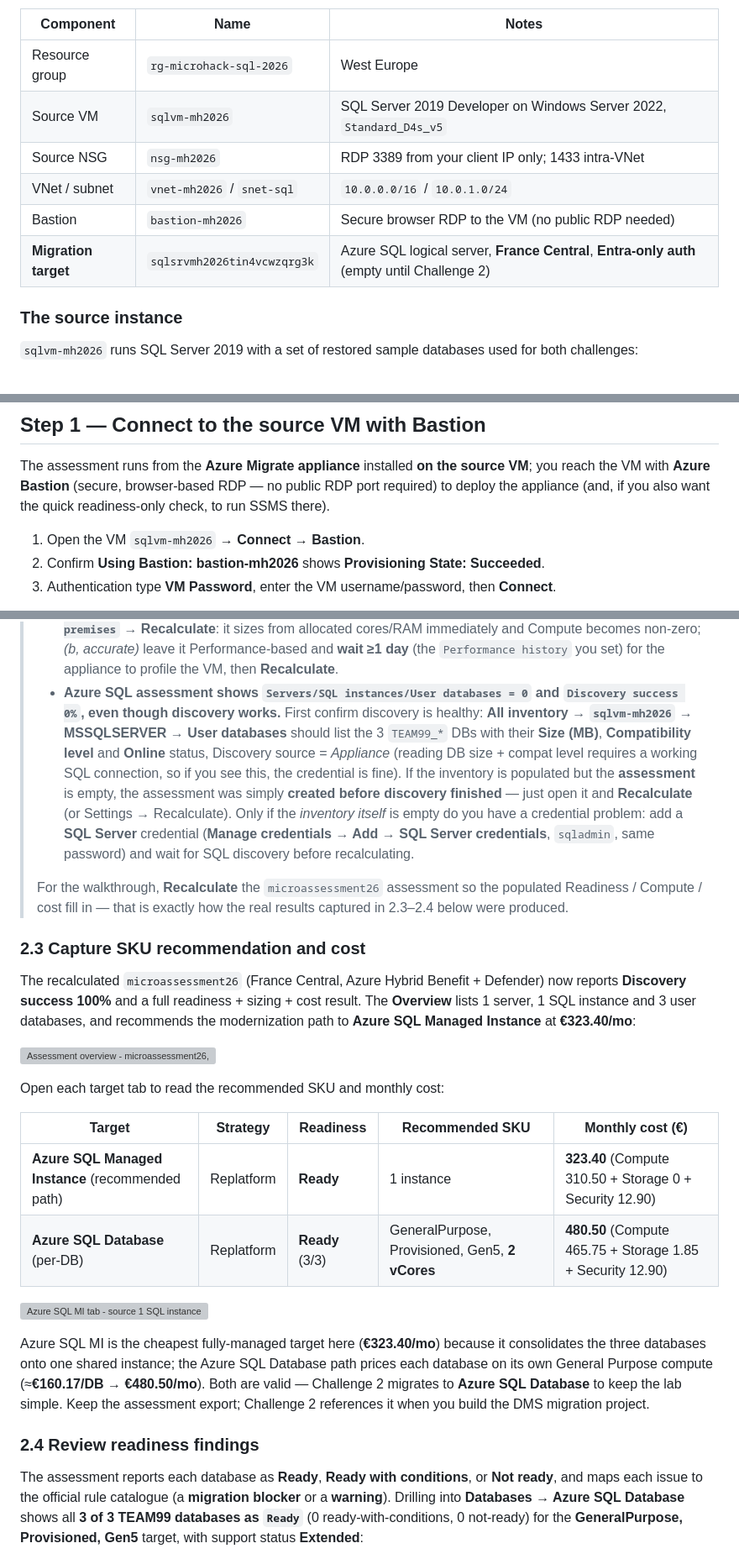
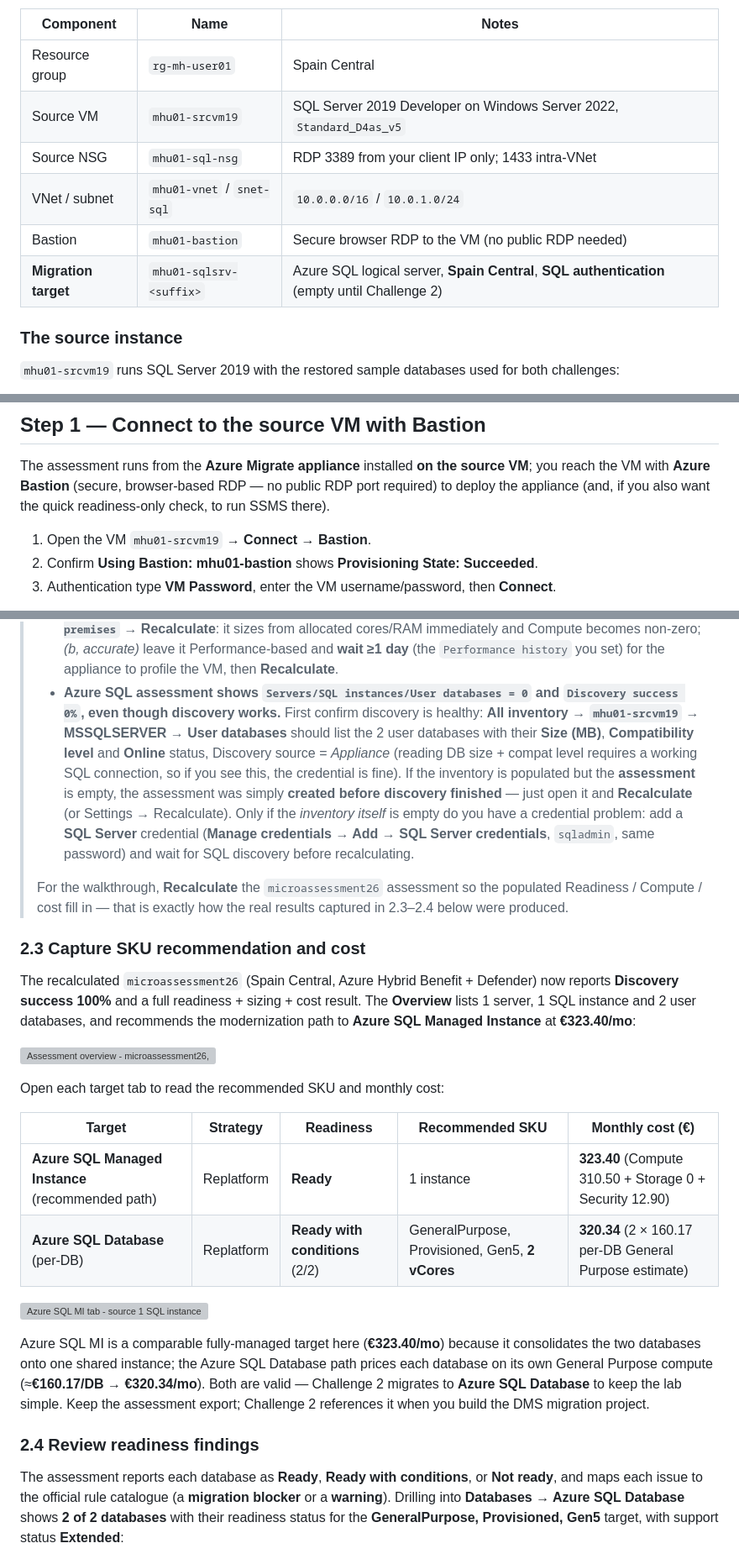
Before and after one commit to aofvalley/microhack-sql-2026, a Markdown page: walkthrough/challenge-01/solution-01.md, 3 parts joined by grey strips. Shown at 84% size. Rendered like a GitHub page; grey boxes are pictures that could not be loaded.

```diff
--- a/walkthrough/challenge-01/solution-01.md
+++ b/walkthrough/challenge-01/solution-01.md
@@ -44,15 +44,15 @@ IaaS VM; the empty Azure SQL logical server is the migration target you will fil
 
 | Component | Name | Notes |
 |---|---|---|
-| Resource group | `rg-microhack-sql-2026` | West Europe |
-| Source VM | `sqlvm-mh2026` | SQL Server 2019 Developer on Windows Server 2022, `Standard_D4s_v5` |
-| Source NSG | `nsg-mh2026` | RDP 3389 from your client IP only; 1433 intra-VNet |
-| VNet / subnet | `vnet-mh2026` / `snet-sql` | `10.0.0.0/16` / `10.0.1.0/24` |
-| Bastion | `bastion-mh2026` | Secure browser RDP to the VM (no public RDP needed) |
-| **Migration target** | `sqlsrvmh2026tin4vcwzqrg3k` | Azure SQL logical server, **France Central**, **Entra-only auth** (empty until Challenge 2) |
+| Resource group | `rg-mh-user01` | Spain Central |
+| Source VM | `mhu01-srcvm19` | SQL Server 2019 Developer on Windows Server 2022, `Standard_D4as_v5` |
+| Source NSG | `mhu01-sql-nsg` | RDP 3389 from your client IP only; 1433 intra-VNet |
+| VNet / subnet | `mhu01-vnet` / `snet-sql` | `10.0.0.0/16` / `10.0.1.0/24` |
+| Bastion | `mhu01-bastion` | Secure browser RDP to the VM (no public RDP needed) |
+| **Migration target** | `mhu01-sqlsrv-<suffix>` | Azure SQL logical server, **Spain Central**, **SQL authentication** (empty until Challenge 2) |
 
 ### The source instance
 
-`sqlvm-mh2026` runs SQL Server 2019 with a set of restored sample databases used for both
+`mhu01-srcvm19` runs SQL Server 2019 with the restored sample databases used for both
 challenges:
 
@@ -97,7 +95,7 @@ The assessment runs from the **Azure Migrate appliance** installed **on the sour
 VM with **Azure Bastion** (secure, browser-based RDP — no public RDP port required) to deploy the
 appliance (and, if you also want the quick readiness-only check, to run SSMS there).
 
-1. Open the VM `sqlvm-mh2026` → **Connect** → **Bastion**.
-2. Confirm **Using Bastion: bastion-mh2026** shows **Provisioning State: Succeeded**.
+1. Open the VM `mhu01-srcvm19` → **Connect** → **Bastion**.
+2. Confirm **Using Bastion: mhu01-bastion** shows **Provisioning State: Succeeded**.
 3. Authentication type **VM Password**, enter the VM username/password, then **Connect**.
 
@@ -318,7 +316,7 @@ SQL databases and the backup file share) against the recommended Azure targets.
 >   day** (the `Performance history` you set) for the appliance to profile the VM, then **Recalculate**.
 > - **Azure SQL assessment shows `Servers/SQL instances/User databases = 0` and `Discovery success
 >   0%`, even though discovery works.** First confirm discovery is healthy: **All inventory →
->   `sqlvm-mh2026` → MSSQLSERVER → User databases** should list the 3 `TEAM99_*` DBs with their
+>   `mhu01-srcvm19` → MSSQLSERVER → User databases** should list the 2 user databases with their
 >   **Size (MB)**, **Compatibility level** and **Online** status, Discovery source = *Appliance*
 >   (reading DB size + compat level requires a working SQL connection, so if you see this, the
 >   credential is fine). If the inventory is populated but the **assessment** is empty, the assessment
@@ -332,8 +330,8 @@ SQL databases and the backup file share) against the recommended Azure targets.
 
 ### 2.3 Capture SKU recommendation and cost
 
-The recalculated `microassessment26` (France Central, Azure Hybrid Benefit + Defender) now reports
+The recalculated `microassessment26` (Spain Central, Azure Hybrid Benefit + Defender) now reports
 **Discovery success 100%** and a full readiness + sizing + cost result. The **Overview** lists 1 server,
-1 SQL instance and 3 user databases, and recommends the modernization path to **Azure SQL Managed
+1 SQL instance and 2 user databases, and recommends the modernization path to **Azure SQL Managed
 Instance** at **€323.40/mo**:
 
@@ -344,13 +342,13 @@ Open each target tab to read the recommended SKU and monthly cost:
 | Target | Strategy | Readiness | Recommended SKU | Monthly cost (€) |
 |---|---|---|---|---|
 | **Azure SQL Managed Instance** (recommended path) | Replatform | **Ready** | 1 instance | **323.40** (Compute 310.50 + Storage 0 + Security 12.90) |
-| **Azure SQL Database** (per-DB) | Replatform | **Ready** (3/3) | GeneralPurpose, Provisioned, Gen5, **2 vCores** | **480.50** (Compute 465.75 + Storage 1.85 + Security 12.90) |
+| **Azure SQL Database** (per-DB) | Replatform | **Ready with conditions** (2/2) | GeneralPurpose, Provisioned, Gen5, **2 vCores** | **320.34** (2 × 160.17 per-DB General Purpose estimate) |
 
 ![Azure SQL MI tab - source 1 SQL instance to target 1 Azure SQL MI, Replatform, Ready, €323.40/mo](../../Images/c1-step-2t-assessment-azure-sql-mi.png)
 
-Azure SQL MI is the cheapest fully-managed target here (**€323.40/mo**) because it consolidates the three
+Azure SQL MI is a comparable fully-managed target here (**€323.40/mo**) because it consolidates the two
 databases onto one shared instance; the Azure SQL Database path prices each database on its own General
-Purpose compute (≈**€160.17/DB → €480.50/mo**). Both are valid — Challenge 2 migrates to **Azure SQL
+Purpose compute (≈**€160.17/DB → €320.34/mo**). Both are valid — Challenge 2 migrates to **Azure SQL
 Database** to keep the lab simple. Keep the assessment export; Challenge 2 references it when you build the
 DMS migration project.
 
@@ -358,6 +356,6 @@ DMS migration project.
 
 The assessment reports each database as **Ready**, **Ready with conditions**, or **Not ready**, and maps
 each issue to the official rule catalogue (a **migration blocker** or a **warning**). Drilling into
-**Databases → Azure SQL Database** shows all **3 of 3 TEAM99 databases as `Ready`** (0 ready-with-conditions,
-0 not-ready) for the **GeneralPurpose, Provisioned, Gen5** target, with support status **Extended**:
+**Databases → Azure SQL Database** shows **2 of 2 databases** with their readiness status for the
+**GeneralPurpose, Provisioned, Gen5** target, with support status **Extended**:
 
```
Also changed, not shown: other parts of walkthrough/challenge-01/solution-01.md (+53 -58 lines), walkthrough/challenge-02/solution-02.md (+84 -84 lines).
